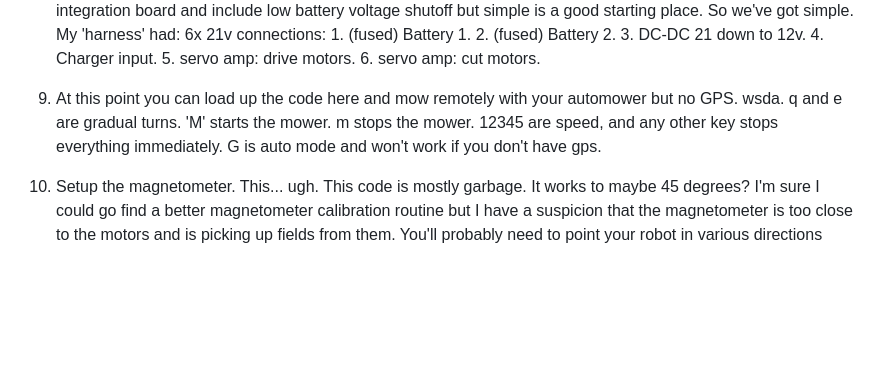
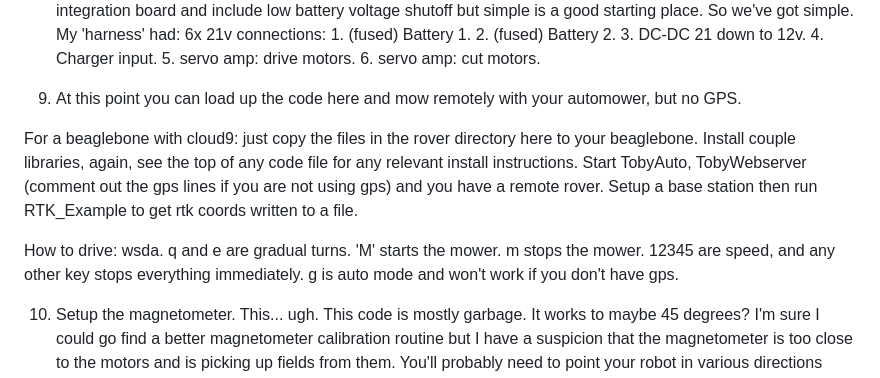
Before and after one commit to AmericanRework/SimpleMower, a Markdown page: SetupInstructions.md, the part around the change. Drawn GitHub-style; blank space fills up the shorter version.

```diff
--- a/SetupInstructions.md
+++ b/SetupInstructions.md
@@ -24,7 +24,11 @@ Most of the code has setup or install instructions in the top few lines.
 
 8. Make a 21v wiring harness and get a DC-DC converter to make 12v. I used molex plugs that match the automower battery plugs to make it easy to disconnect stuff. Fuses on each battery line is a good idea. Make sure your batteries are at the same voltage when you plug them both in. You could make a whole battery integration board and include low battery voltage shutoff but simple is a good starting place. So we've got simple. My 'harness' had: 6x 21v connections: 1. (fused) Battery 1. 2. (fused) Battery 2. 3. DC-DC 21 down to 12v. 4. Charger input. 5. servo amp: drive motors. 6. servo amp: cut motors.
 
-9. At this point you can load up the code here and mow remotely with your automower but no GPS. wsda. q and e are gradual turns. 'M' starts the mower. m stops the mower. 12345 are speed, and any other key stops everything immediately. G is auto mode and won't work if you don't have gps.
+9. At this point you can load up the code here and mow remotely with your automower, but no GPS.
+
+For a beaglebone with cloud9: just copy the files in the rover directory here to your beaglebone. Install couple libraries, again, see the top of any code file for any relevant install instructions. Start TobyAuto, TobyWebserver (comment out the gps lines if you are not using gps) and you have a remote rover. Setup a base station then run RTK_Example to get rtk coords written to a file.
+
+How to drive: wsda. q and e are gradual turns. 'M' starts the mower. m stops the mower. 12345 are speed, and any other key stops everything immediately. g is auto mode and won't work if you don't have gps.
 
 10. Setup the magnetometer. This... ugh. This code is mostly garbage. It works to maybe 45 degrees? I'm sure I could go find a better magnetometer calibration routine but I have a suspicion that the magnetometer is too close to the motors and is picking up fields from them. You'll probably need to point your robot in various directions (N/S/E/W/NW/SW/NE/SE) and make your own magnetometer function. Plot the raw magnetic field values in excel then create a function from there.
 
```
